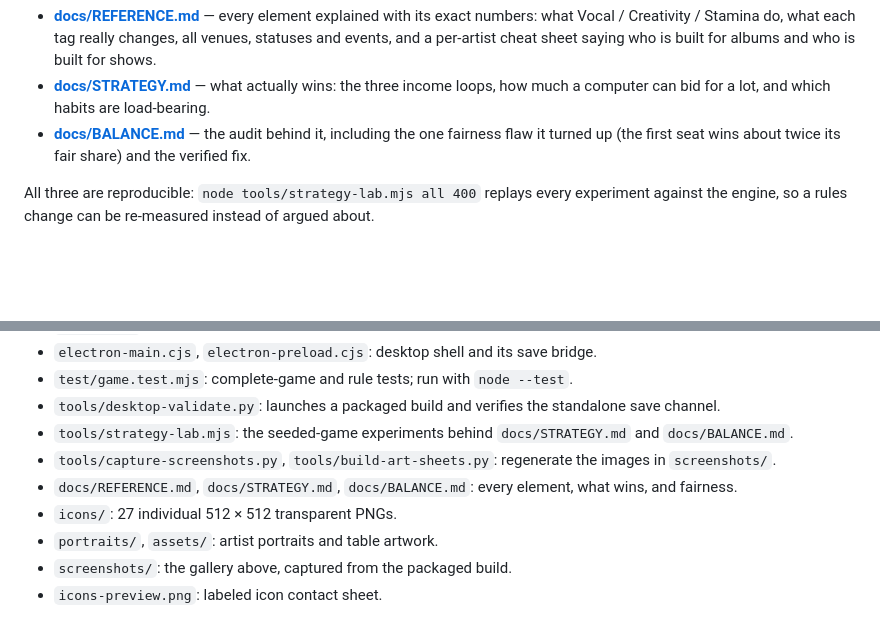
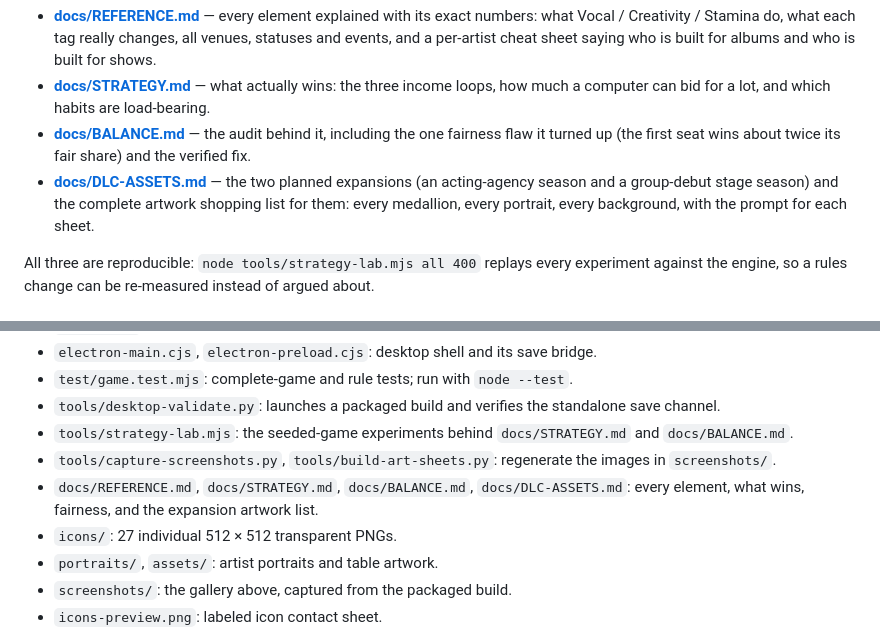
Before and after one commit to NoahIsARider/ICONS, a Markdown page: README.md, 2 parts joined by grey strips. Rendered like a GitHub page; blank space fills up the shorter version.

```diff
--- a/README.md
+++ b/README.md
@@ -36,6 +36,9 @@ and measured rather than guessed at:
   a computer can bid for a lot, and which habits are load-bearing.
 - **[docs/BALANCE.md](docs/BALANCE.md)** — the audit behind it, including the one fairness flaw it
   turned up (the first seat wins about twice its fair share) and the verified fix.
+- **[docs/DLC-ASSETS.md](docs/DLC-ASSETS.md)** — the two planned expansions (an acting-agency
+  season and a group-debut stage season) and the complete artwork shopping list for them: every
+  medallion, every portrait, every background, with the prompt for each sheet.
 
 All three are reproducible: `node tools/strategy-lab.mjs all 400` replays every experiment against
 the engine, so a rules change can be re-measured instead of argued about.
@@ -88,7 +91,7 @@ Use the **I'M READY** screen when passing the device to another human player. Au
 - `tools/desktop-validate.py`: launches a packaged build and verifies the standalone save channel.
 - `tools/strategy-lab.mjs`: the seeded-game experiments behind `docs/STRATEGY.md` and `docs/BALANCE.md`.
 - `tools/capture-screenshots.py`, `tools/build-art-sheets.py`: regenerate the images in `screenshots/`.
-- `docs/REFERENCE.md`, `docs/STRATEGY.md`, `docs/BALANCE.md`: every element, what wins, and fairness.
+- `docs/REFERENCE.md`, `docs/STRATEGY.md`, `docs/BALANCE.md`, `docs/DLC-ASSETS.md`: every element, what wins, fairness, and the expansion artwork list.
 - `icons/`: 27 individual 512 × 512 transparent PNGs.
 - `portraits/`, `assets/`: artist portraits and table artwork.
 - `screenshots/`: the gallery above, captured from the packaged build.
```
Also changed, not shown: docs/DLC-ASSETS.md (added, +222 -0 lines).
